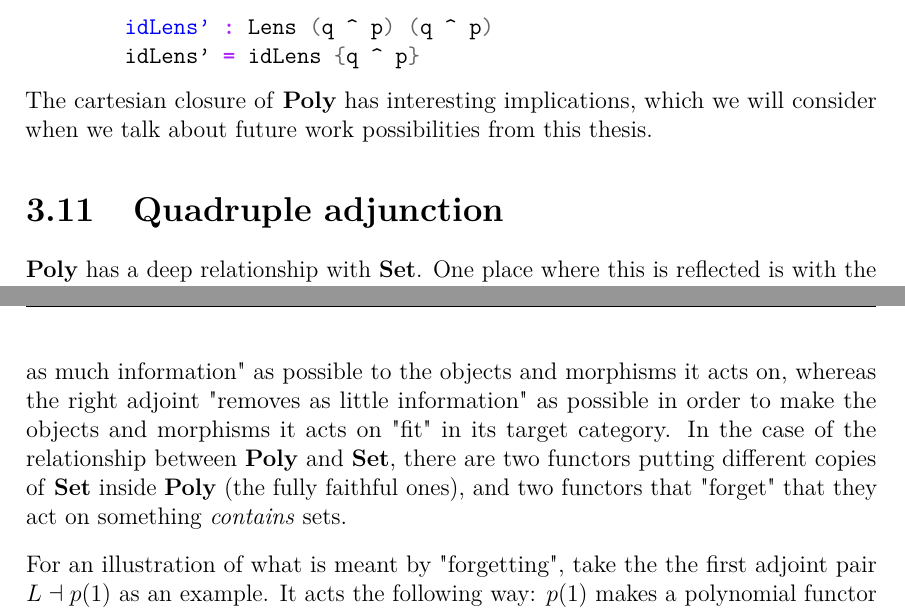
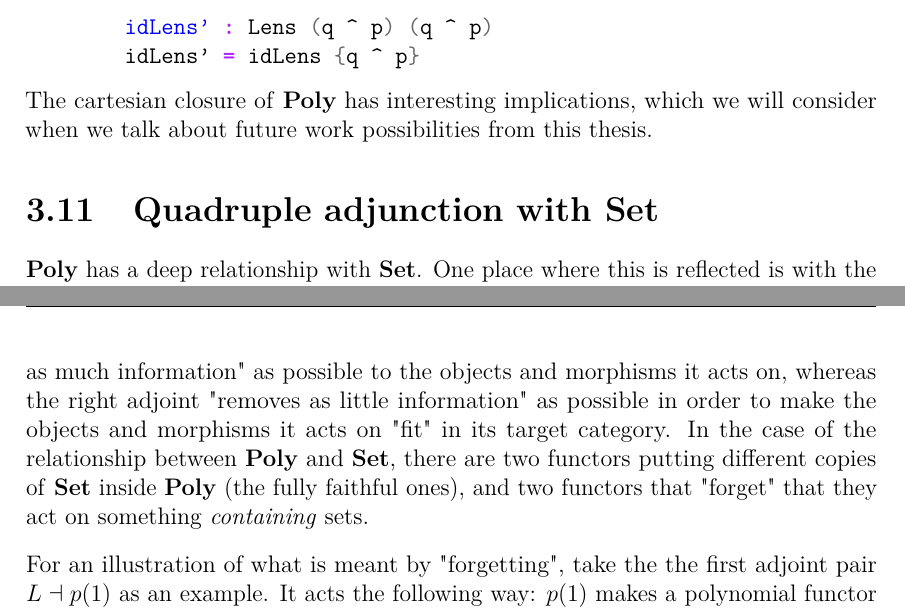
Before and after one commit to amuricys/polynomial-functors, a LaTeX thesis (thesis_text/Main.tex, which reads thesis_text/include/Theory.tex): two parts of pages 45 and 46 of 118, joined at a grey line, cut so that both start at the same text. Compiled offline with pdfLaTeX.

Commit message:
minor change to adjunction text

```diff
--- a/thesis_text/include/Theory.tex
+++ b/thesis_text/include/Theory.tex
@@ -1492,7 +1492,7 @@ eval' {p} {q} = subst (λ x → x) path idLens'
 
 The cartesian closure of \textbf{Poly} has interesting implications, which we will consider when we talk about future work possibilities from this thesis.
 
-\section{Quadruple adjunction}
+\section{Quadruple adjunction with Set}
 
 \textbf{Poly} has a deep relationship with \textbf{Set}. One place where this is reflected is with the connection between the following functors:
 
@@ -1505,7 +1505,7 @@ The cartesian closure of \textbf{Poly} has interesting implications, which we wi
 
 Note that the notation $p(1)$ here is being used to represent a functor from \textbf{Poly} to \textbf{Set}, but most of the time it is used to talk about the set of positions directly.
 
-These functors turn out to form a chain of adjunctions: $L \dashv p(1) \dashv C \dashv p(0)$. Adjunctions are forms of weak equivalences between categories, given by pairs of functors: the left and right adjoints. The intuition is that the left adjoint "adds as much information" as possible to the objects and morphisms it acts on, whereas the right adjoint "removes as little information" as possible in order to make the objects and morphisms it acts on "fit" in its target category. In the case of the relationship between \textbf{Poly} and \textbf{Set}, there are two functors putting different copies of \textbf{Set} inside \textbf{Poly} (the fully faithful ones), and two functors that "forget" that they act on something \textit{contains} sets.
+These functors turn out to form a chain of adjunctions: $L \dashv p(1) \dashv C \dashv p(0)$. Adjunctions are forms of weak equivalences between categories, given by pairs of functors: the left and right adjoints. The intuition is that the left adjoint "adds as much information" as possible to the objects and morphisms it acts on, whereas the right adjoint "removes as little information" as possible in order to make the objects and morphisms it acts on "fit" in its target category. In the case of the relationship between \textbf{Poly} and \textbf{Set}, there are two functors putting different copies of \textbf{Set} inside \textbf{Poly} (the fully faithful ones), and two functors that "forget" that they act on something \textit{containing} sets.
 
 For an illustration of what is meant by "forgetting", take the the first adjoint pair $L \dashv p(1)$ as an example. It acts the following way: $p(1)$ makes a polynomial functor "forget" it's a functor, while $L$ "reminds" a set of "how to be" a functor.
 
```
